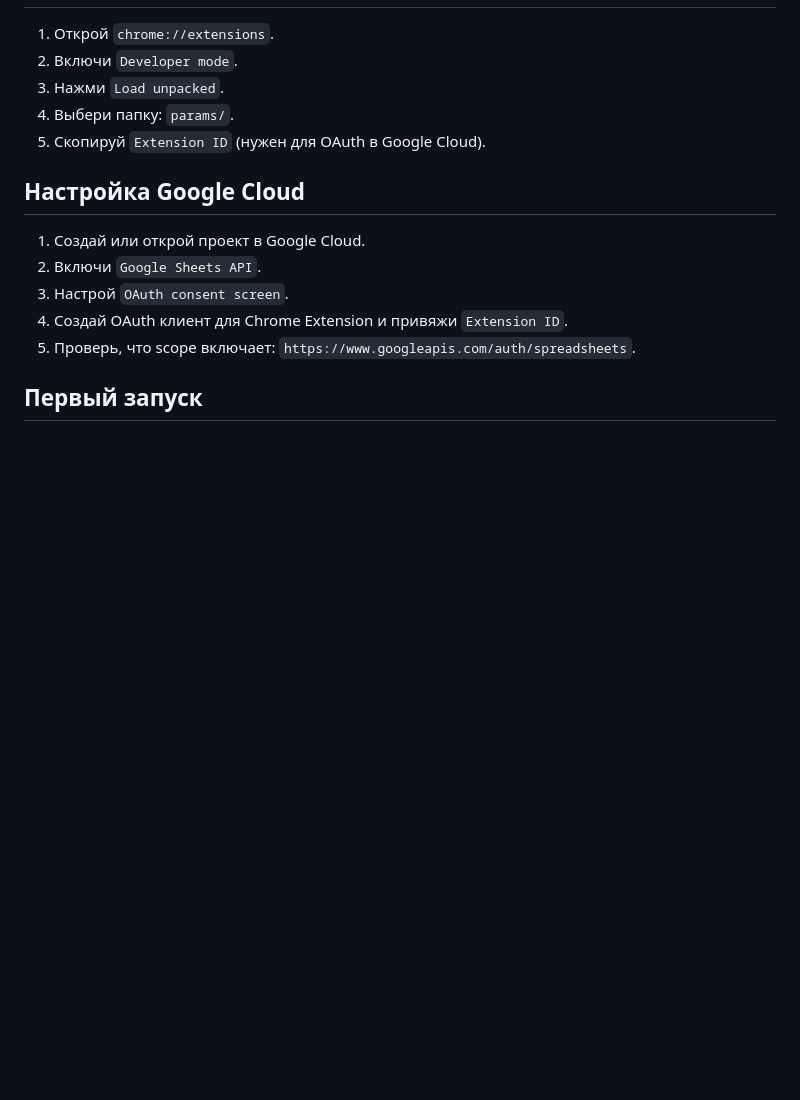
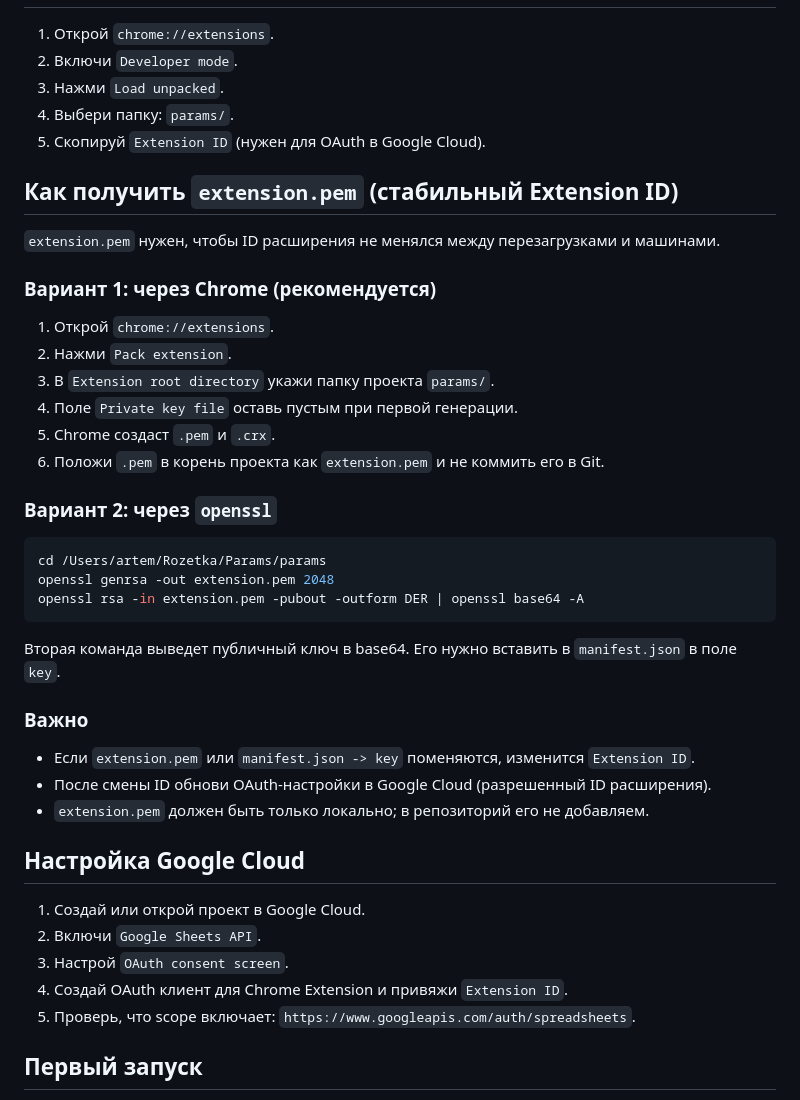
Before and after one commit to ArtemSiedov/Gomer-Sheet-Bridge, a Markdown page: README.md, the part around the change. Rendered like a GitHub page; blank space fills up the shorter version.

Commit message:
docs: add extension.pem generation guide

````diff
--- a/README.md
+++ b/README.md
@@ -39,6 +39,30 @@ OAuth (Chrome Identity), поиск офферов в XML, запись и фо
 `params/`.
 5. Скопируй `Extension ID` (нужен для OAuth в Google Cloud).
 
+## Как получить `extension.pem` (стабильный Extension ID)
+`extension.pem` нужен, чтобы ID расширения не менялся между перезагрузками и машинами.
+
+### Вариант 1: через Chrome (рекомендуется)
+1. Открой `chrome://extensions`.
+2. Нажми `Pack extension`.
+3. В `Extension root directory` укажи папку проекта `params/`.
+4. Поле `Private key file` оставь пустым при первой генерации.
+5. Chrome создаст `.pem` и `.crx`.
+6. Положи `.pem` в корень проекта как `extension.pem` и не коммить его в Git.
+
+### Вариант 2: через `openssl`
+```bash
+cd /Users/artem/Rozetka/Params/params
+openssl genrsa -out extension.pem 2048
+openssl rsa -in extension.pem -pubout -outform DER | openssl base64 -A
+```
+Вторая команда выведет публичный ключ в base64. Его нужно вставить в `manifest.json` в поле `key`.
+
+### Важно
+- Если `extension.pem` или `manifest.json -> key` поменяются, изменится `Extension ID`.
+- После смены ID обнови OAuth-настройки в Google Cloud (разрешенный ID расширения).
+- `extension.pem` должен быть только локально; в репозиторий его не добавляем.
+
 ## Настройка Google Cloud
 1. Создай или открой проект в Google Cloud.
 2. Включи `Google Sheets API`.
````
